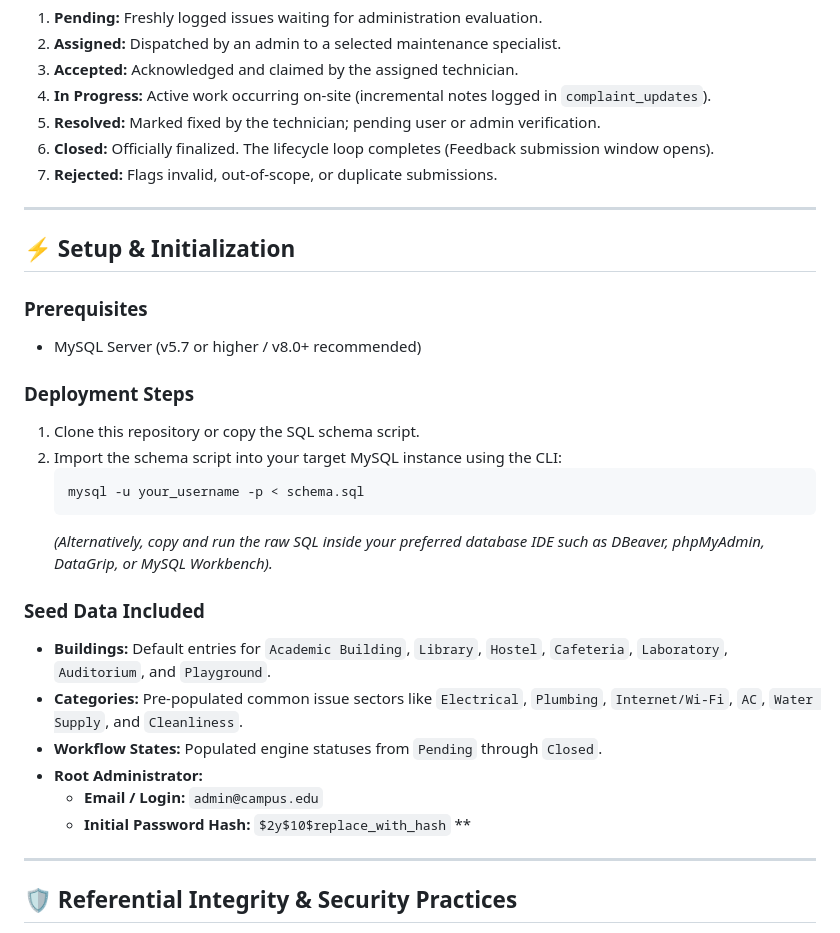
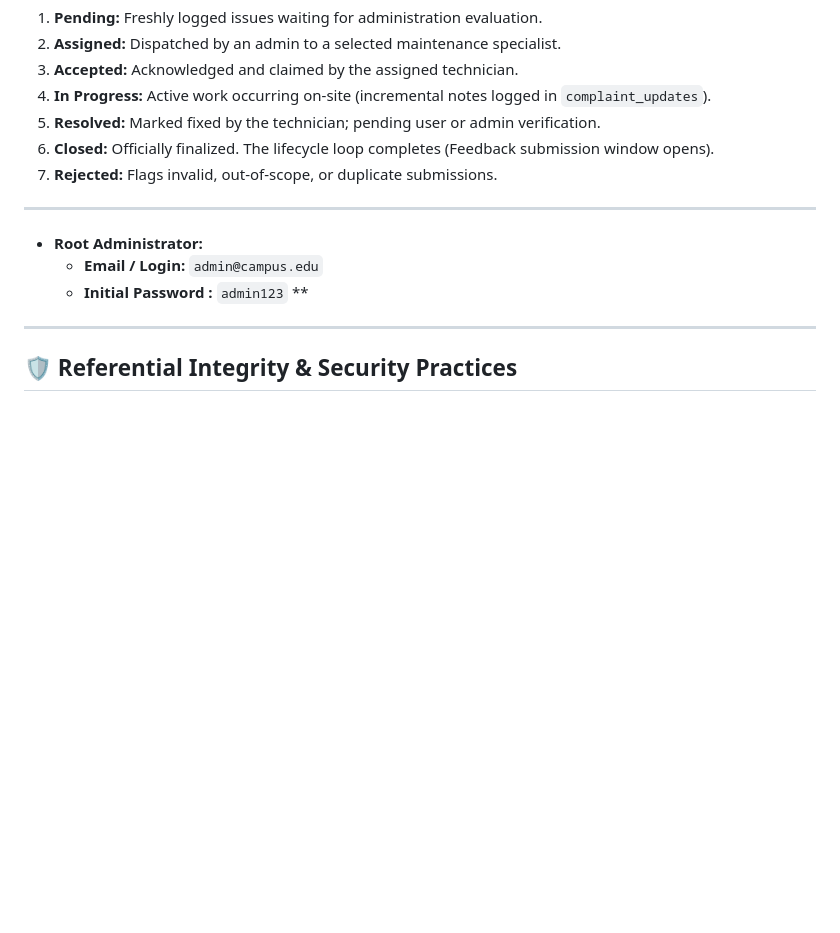
Before and after one commit to HafsaChowdhury/Campus-complaint-and-maintenance-management-system, a Markdown page: README.md, the part around the change. GitHub-like rendering; blank space fills up the shorter version.

````diff
--- a/README.md
+++ b/README.md
@@ -86,27 +86,9 @@ Complaints migrate through deterministic state-machine phases defined within the
 
 ---
 
-## ⚡ Setup & Initialization
-
-### Prerequisites
-*   MySQL Server (v5.7 or higher / v8.0+ recommended)
-
-### Deployment Steps
-
-1. Clone this repository or copy the SQL schema script.
-2. Import the schema script into your target MySQL instance using the CLI:
-   ```bash
-   mysql -u your_username -p < schema.sql
-   ```
-   *(Alternatively, copy and run the raw SQL inside your preferred database IDE such as DBeaver, phpMyAdmin, DataGrip, or MySQL Workbench).*
-
-### Seed Data Included
-*   **Buildings:** Default entries for `Academic Building`, `Library`, `Hostel`, `Cafeteria`, `Laboratory`, `Auditorium`, and `Playground`.
-*   **Categories:** Pre-populated common issue sectors like `Electrical`, `Plumbing`, `Internet/Wi-Fi`, `AC`, `Water Supply`, and `Cleanliness`.
-*   **Workflow States:** Populated engine statuses from `Pending` through `Closed`.
 *   **Root Administrator:**
     *   **Email / Login:** `admin@campus.edu`
-    *   **Initial Password Hash:** `$2y$10$replace_with_hash` **
+    *   **Initial Password :** `admin123` **
 
 ---
 
````
